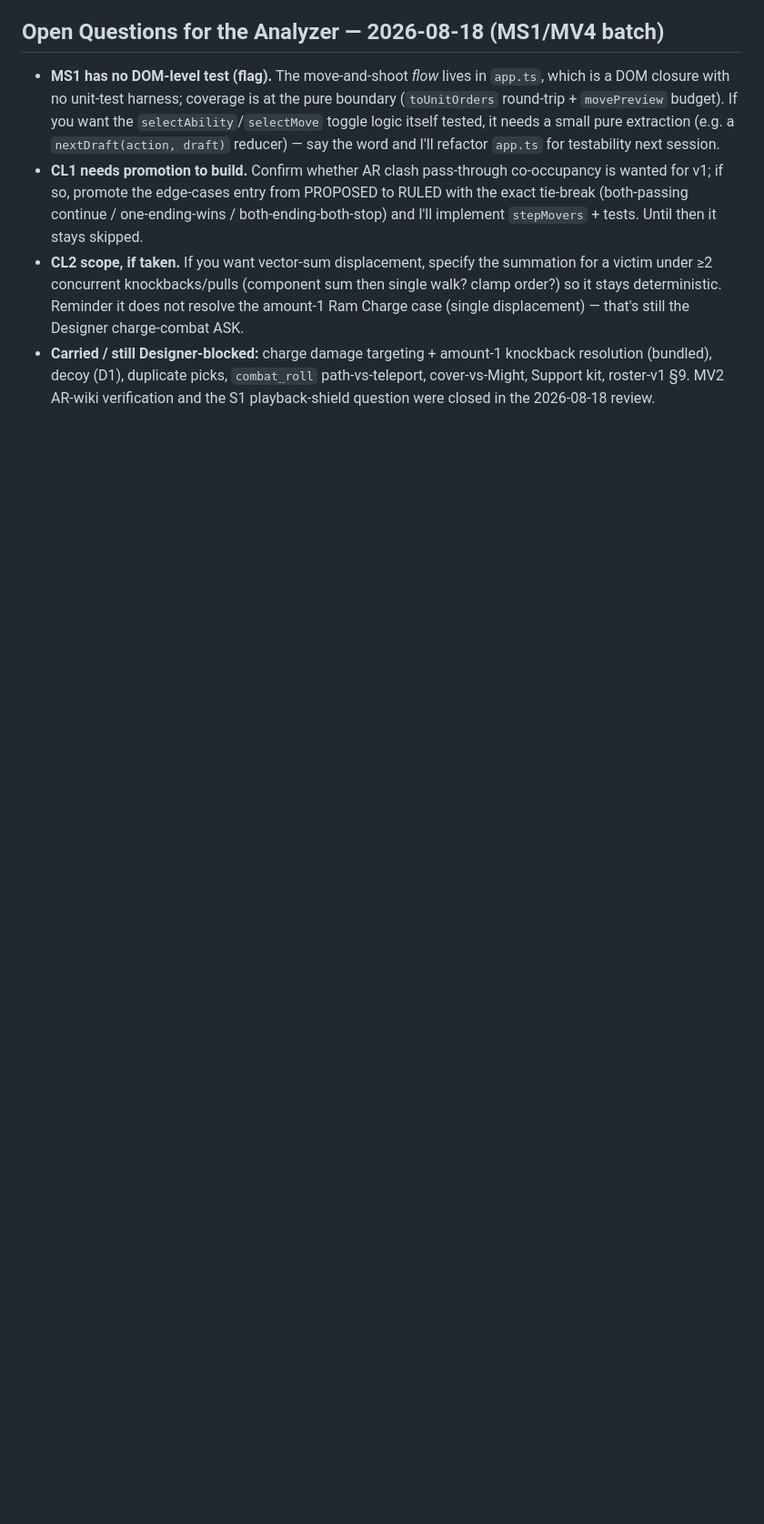
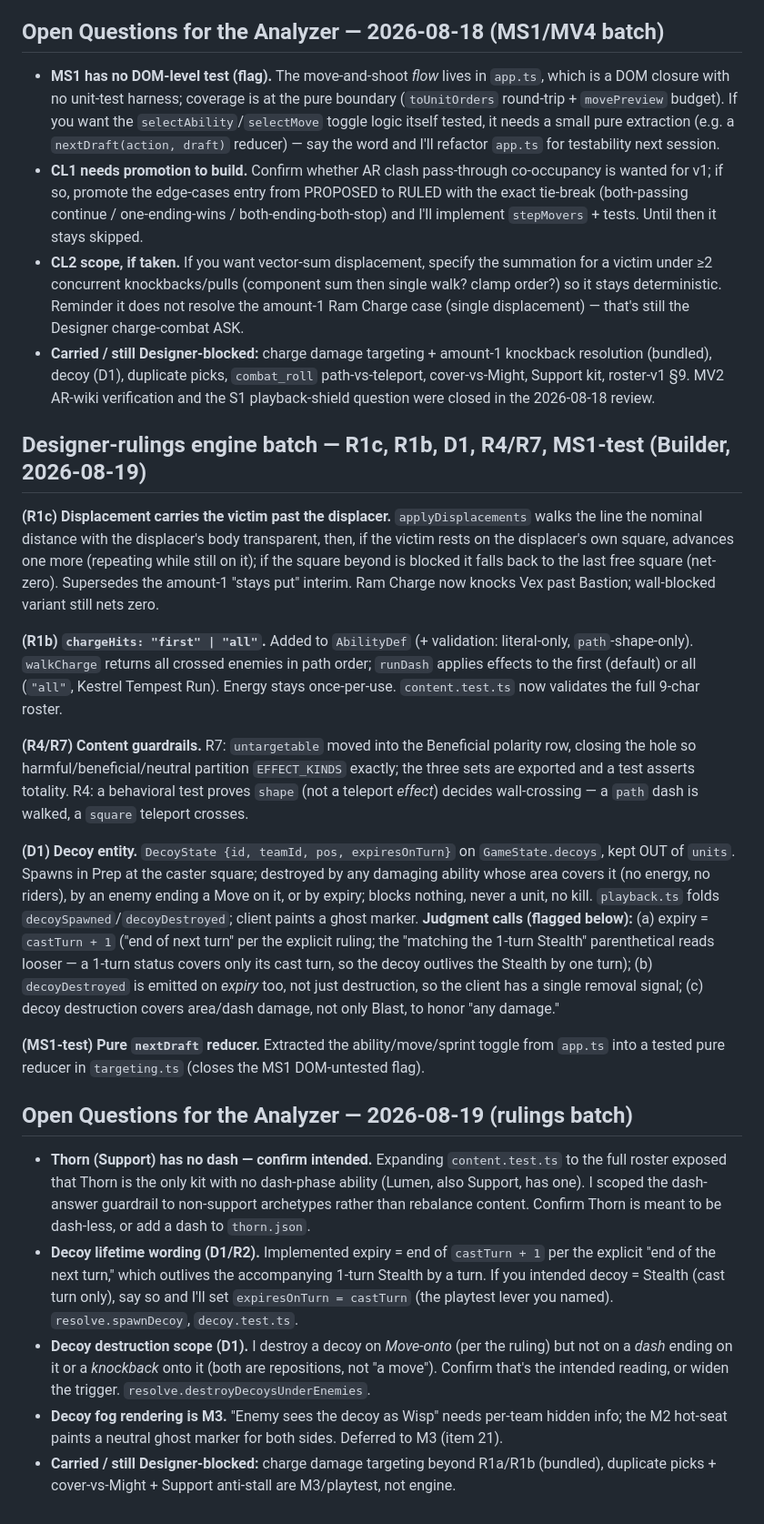
Before and after one commit to jouyang01/CARDS, a Markdown page: docs/DECISIONS.md, the part around the change. Shown at 91% size. Rendered like a GitHub page; blank space fills up the shorter version.

Commit message:
docs: log R1c/R1b/D1/R4/R7/MS1-test rulings batch + Open Questions
Co-Authored-By: Claude Opus 4.8 <noreply@anthropic.com>
Claude-Session: https://claude.ai/code/session_014AtKd27qzbM9CcJvJV2EyR

```diff
--- a/docs/DECISIONS.md
+++ b/docs/DECISIONS.md
@@ -540,3 +540,54 @@ corner is rejected and the unit holds.
   (bundled), decoy (D1), duplicate picks, `combat_roll` path-vs-teleport, cover-vs-Might,
   Support kit, roster-v1 §9. MV2 AR-wiki verification and the S1 playback-shield question
   were closed in the 2026-08-18 review.
+
+## Designer-rulings engine batch — R1c, R1b, D1, R4/R7, MS1-test (Builder, 2026-08-19)
+
+**(R1c) Displacement carries the victim past the displacer.** `applyDisplacements` walks
+the line the nominal distance with the displacer's body transparent, then, if the victim
+rests on the displacer's own square, advances one more (repeating while still on it); if the
+square beyond is blocked it falls back to the last free square (net-zero). Supersedes the
+amount-1 "stays put" interim. Ram Charge now knocks Vex past Bastion; wall-blocked variant
+still nets zero.
+
+**(R1b) `chargeHits: "first" | "all"`.** Added to `AbilityDef` (+ validation: literal-only,
+`path`-shape-only). `walkCharge` returns all crossed enemies in path order; `runDash` applies
+effects to the first (default) or all (`"all"`, Kestrel Tempest Run). Energy stays
+once-per-use. `content.test.ts` now validates the full 9-char roster.
+
+**(R4/R7) Content guardrails.** R7: `untargetable` moved into the Beneficial polarity row,
+closing the hole so harmful/beneficial/neutral partition `EFFECT_KINDS` exactly; the three
+sets are exported and a test asserts totality. R4: a behavioral test proves `shape` (not a
+teleport *effect*) decides wall-crossing — a `path` dash is walked, a `square` teleport crosses.
+
+**(D1) Decoy entity.** `DecoyState {id, teamId, pos, expiresOnTurn}` on `GameState.decoys`,
+kept OUT of `units`. Spawns in Prep at the caster square; destroyed by any damaging ability
+whose area covers it (no energy, no riders), by an enemy ending a Move on it, or by expiry;
+blocks nothing, never a unit, no kill. `playback.ts` folds `decoySpawned`/`decoyDestroyed`;
+client paints a ghost marker. **Judgment calls (flagged below):** (a) expiry = `castTurn + 1`
+("end of next turn" per the explicit ruling; the "matching the 1-turn Stealth" parenthetical
+reads looser — a 1-turn status covers only its cast turn, so the decoy outlives the Stealth
+by one turn); (b) `decoyDestroyed` is emitted on *expiry* too, not just destruction, so the
+client has a single removal signal; (c) decoy destruction covers area/dash damage, not only
+Blast, to honor "any damage."
+
+**(MS1-test) Pure `nextDraft` reducer.** Extracted the ability/move/sprint toggle from
+`app.ts` into a tested pure reducer in `targeting.ts` (closes the MS1 DOM-untested flag).
+
+## Open Questions for the Analyzer — 2026-08-19 (rulings batch)
+
+- **Thorn (Support) has no dash — confirm intended.** Expanding `content.test.ts` to the full
+  roster exposed that Thorn is the only kit with no dash-phase ability (Lumen, also Support,
+  has one). I scoped the dash-answer guardrail to non-support archetypes rather than
+  rebalance content. Confirm Thorn is meant to be dash-less, or add a dash to `thorn.json`.
+- **Decoy lifetime wording (D1/R2).** Implemented expiry = end of `castTurn + 1` per the
+  explicit "end of the next turn," which outlives the accompanying 1-turn Stealth by a turn.
+  If you intended decoy = Stealth (cast turn only), say so and I'll set `expiresOnTurn = castTurn`
+  (the playtest lever you named). `resolve.spawnDecoy`, `decoy.test.ts`.
+- **Decoy destruction scope (D1).** I destroy a decoy on *Move-onto* (per the ruling) but not
+  on a *dash* ending on it or a *knockback* onto it (both are repositions, not "a move").
+  Confirm that's the intended reading, or widen the trigger. `resolve.destroyDecoysUnderEnemies`.
+- **Decoy fog rendering is M3.** "Enemy sees the decoy as Wisp" needs per-team hidden info;
+  the M2 hot-seat paints a neutral ghost marker for both sides. Deferred to M3 (item 21).
+- **Carried / still Designer-blocked:** charge damage targeting beyond R1a/R1b (bundled),
+  duplicate picks + cover-vs-Might + Support anti-stall are M3/playtest, not engine.
```
